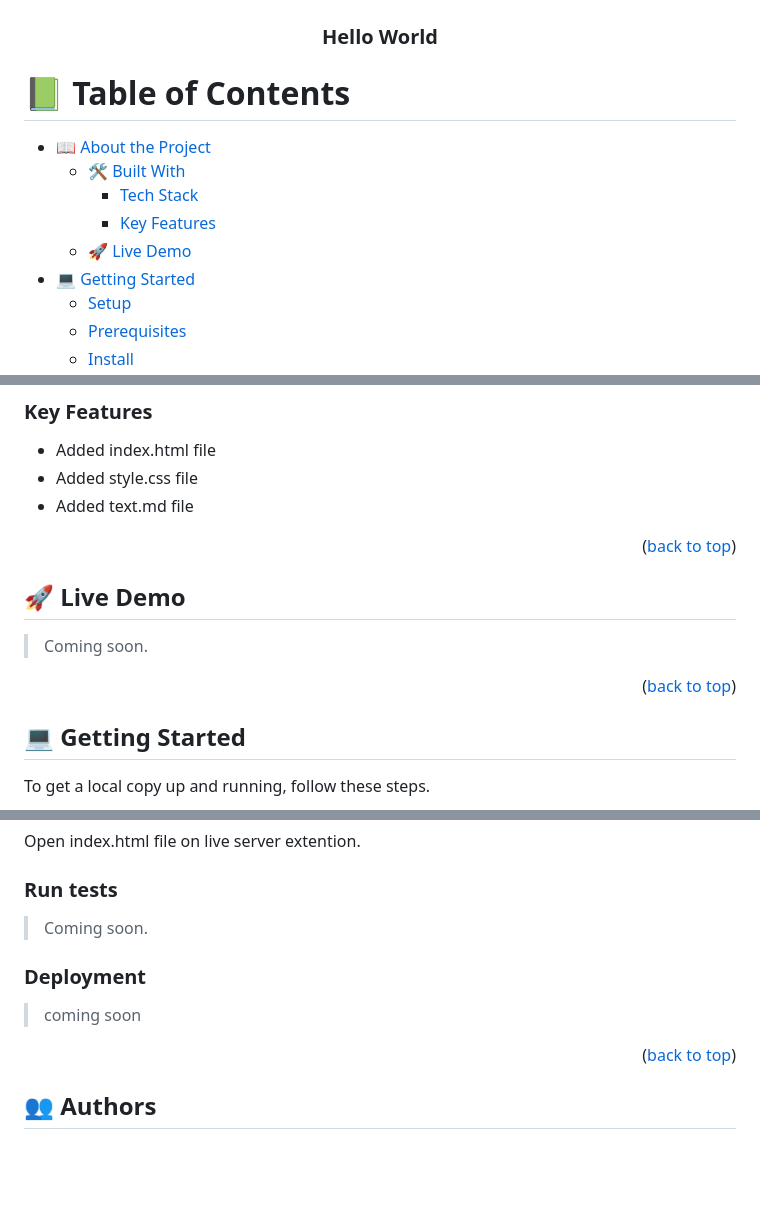
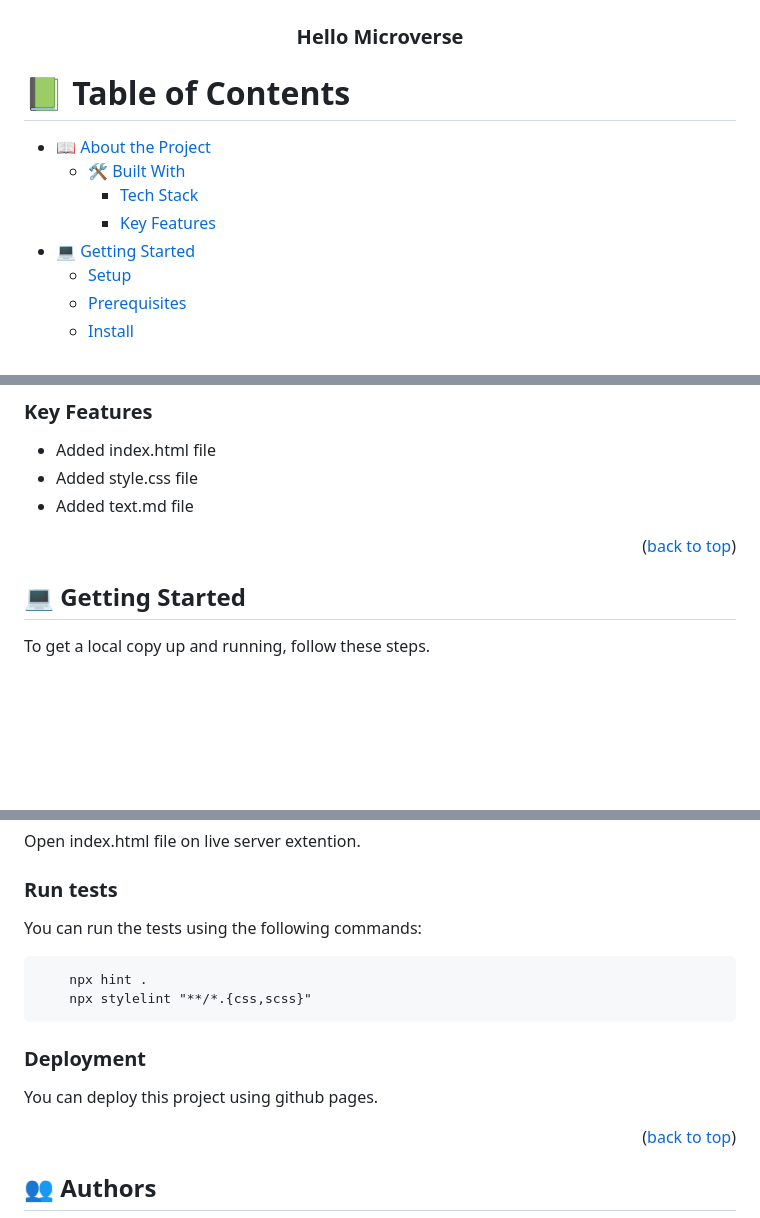
Before and after one commit to kamranasif506/Module_1_Hello_World, a Markdown page: README.md, 3 parts joined by grey strips. Drawn GitHub-style; blank space fills up the shorter version.

Commit message:
Changes made on README.md file

````diff
--- a/README.md
+++ b/README.md
@@ -6,7 +6,7 @@
   <img src="Kamran.png" alt="logo" width="140"  height="auto" />
   <br/>
 
-  <h3><b>Hello World</b></h3>
+  <h3><b>Hello Microverse</b></h3>
 
 </div>
 
@@ -18,7 +18,6 @@
   - [🛠 Built With](#built-with)
     - [Tech Stack](#tech-stack)
     - [Key Features](#key-features)
-  - [🚀 Live Demo](#live-demo)
 - [💻 Getting Started](#getting-started)
   - [Setup](#setup)
   - [Prerequisites](#prerequisites)
@@ -66,13 +65,6 @@
 
 <p align="right">(<a href="#readme-top">back to top</a>)</p>
 
-<!-- LIVE DEMO -->
-
-## 🚀 Live Demo <a name="live-demo"></a>
-
-> Coming soon.
-
-<p align="right">(<a href="#readme-top">back to top</a>)</p>
 
 <!-- GETTING STARTED -->
 
@@ -116,11 +108,16 @@ Open index.html file on live server extention.
 
 ### Run tests
 
-> Coming soon.
+You can run the tests using the following commands:
 
+```
+    npx hint .
+    npx stylelint "**/*.{css,scss}"
+```
 ### Deployment
 
-> coming soon
+You can deploy this project using github pages.
+
 <p align="right">(<a href="#readme-top">back to top</a>)</p>
 
 <!-- AUTHORS -->
````
Also changed, not shown: other parts of README.md (+1 -1 lines).
